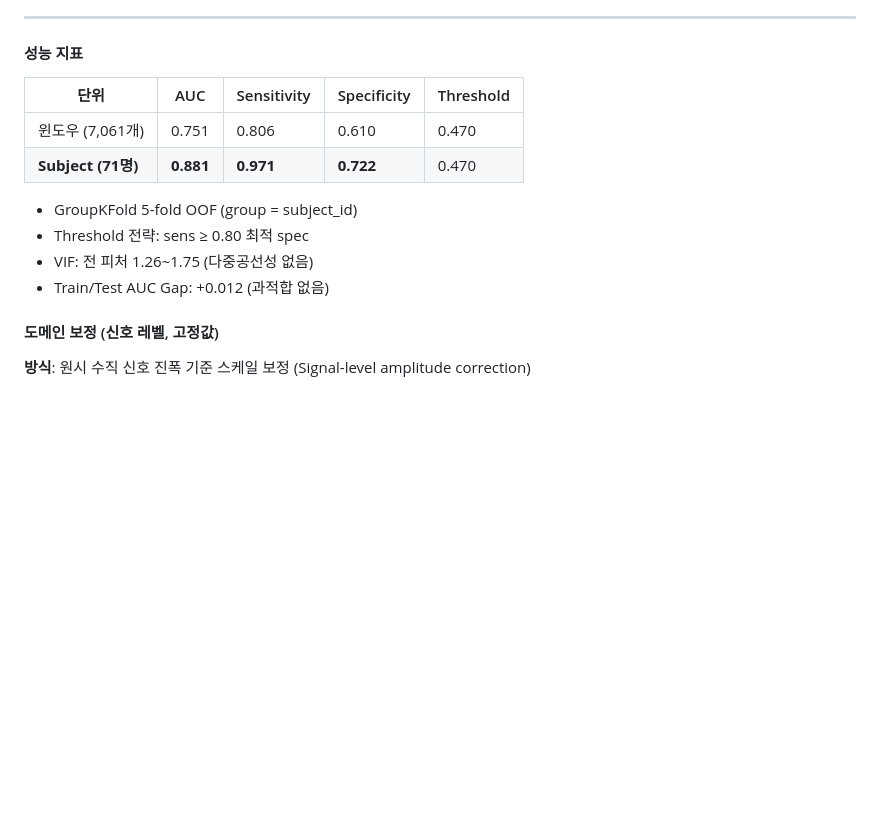
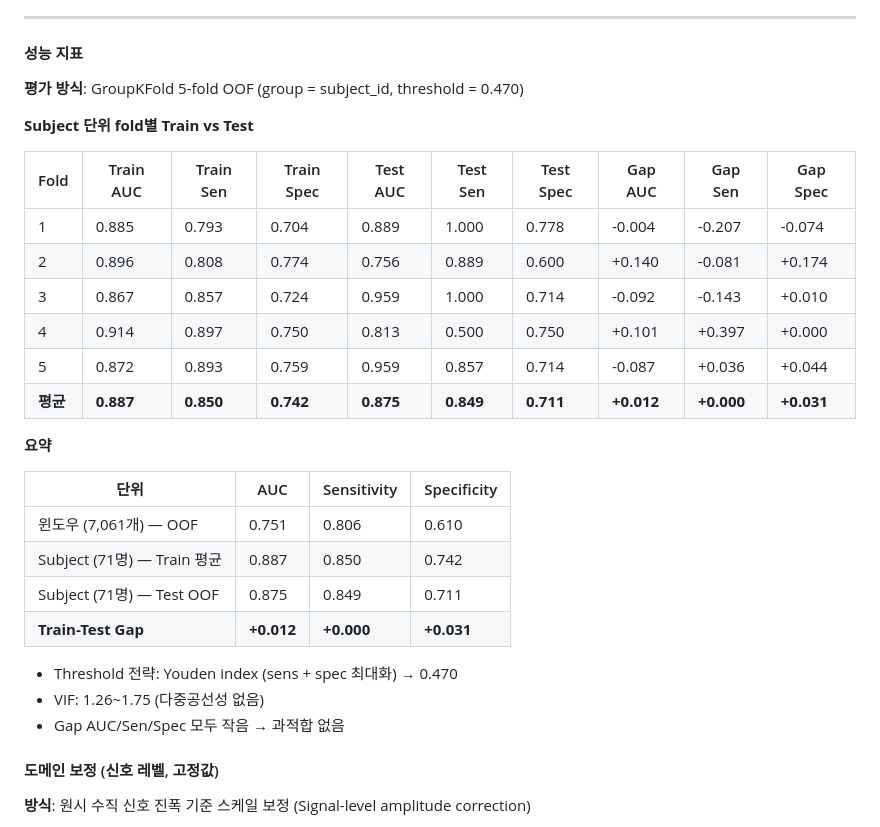
Before and after one commit to homilpat/finalinzi, a Markdown page: README.md, the part around the change. Rendered like a GitHub page; blank space fills up the shorter version.

Commit message:
Add fold-level train/test sen/spec gap to README
Co-Authored-By: Claude Sonnet 4.6 <noreply@anthropic.com>
Claude-Session: https://claude.ai/code/session_01AJKEELbFVWthqF3RMvEthj

```diff
--- a/README.md
+++ b/README.md
@@ -193,15 +193,31 @@ v_harmonic_ratio_iqr = Q75(HR) - Q25(HR)   # 서브윈도우 간 IQR
 
 #### 성능 지표
 
-| 단위 | AUC | Sensitivity | Specificity | Threshold |
-|------|-----|-------------|-------------|-----------|
-| 윈도우 (7,061개) | 0.751 | 0.806 | 0.610 | 0.470 |
-| **Subject (71명)** | **0.881** | **0.971** | **0.722** | 0.470 |
+**평가 방식**: GroupKFold 5-fold OOF (group = subject_id, threshold = 0.470)
 
-- GroupKFold 5-fold OOF (group = subject_id)
-- Threshold 전략: sens ≥ 0.80 최적 spec
-- VIF: 전 피처 1.26~1.75 (다중공선성 없음)
-- Train/Test AUC Gap: +0.012 (과적합 없음)
+**Subject 단위 fold별 Train vs Test**
+
+| Fold | Train AUC | Train Sen | Train Spec | Test AUC | Test Sen | Test Spec | Gap AUC | Gap Sen | Gap Spec |
+|------|-----------|-----------|------------|----------|----------|-----------|---------|---------|----------|
+| 1 | 0.885 | 0.793 | 0.704 | 0.889 | 1.000 | 0.778 | -0.004 | -0.207 | -0.074 |
+| 2 | 0.896 | 0.808 | 0.774 | 0.756 | 0.889 | 0.600 | +0.140 | -0.081 | +0.174 |
+| 3 | 0.867 | 0.857 | 0.724 | 0.959 | 1.000 | 0.714 | -0.092 | -0.143 | +0.010 |
+| 4 | 0.914 | 0.897 | 0.750 | 0.813 | 0.500 | 0.750 | +0.101 | +0.397 | +0.000 |
+| 5 | 0.872 | 0.893 | 0.759 | 0.959 | 0.857 | 0.714 | -0.087 | +0.036 | +0.044 |
+| **평균** | **0.887** | **0.850** | **0.742** | **0.875** | **0.849** | **0.711** | **+0.012** | **+0.000** | **+0.031** |
+
+**요약**
+
+| 단위 | AUC | Sensitivity | Specificity |
+|------|-----|-------------|-------------|
+| 윈도우 (7,061개) — OOF | 0.751 | 0.806 | 0.610 |
+| Subject (71명) — Train 평균 | 0.887 | 0.850 | 0.742 |
+| Subject (71명) — Test OOF | 0.875 | 0.849 | 0.711 |
+| **Train-Test Gap** | **+0.012** | **+0.000** | **+0.031** |
+
+- Threshold 전략: Youden index (sens + spec 최대화) → 0.470
+- VIF: 1.26~1.75 (다중공선성 없음)
+- Gap AUC/Sen/Spec 모두 작음 → 과적합 없음
 
 #### 도메인 보정 (신호 레벨, 고정값)
 
```
